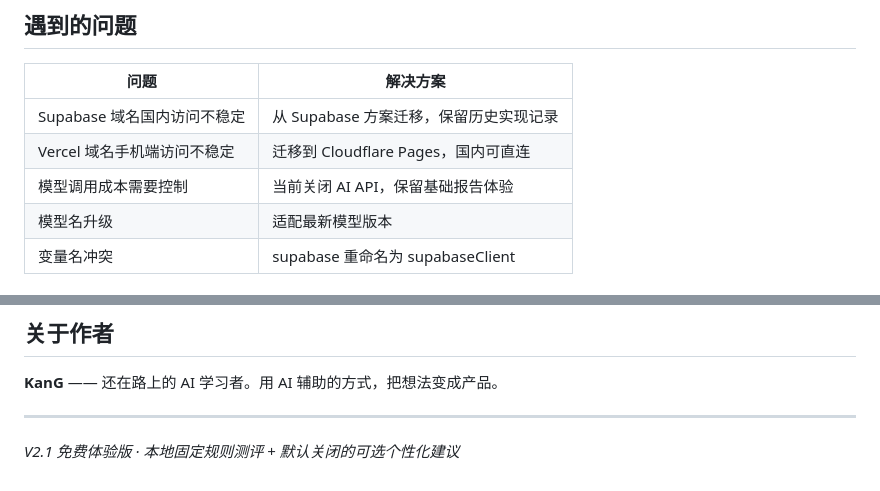
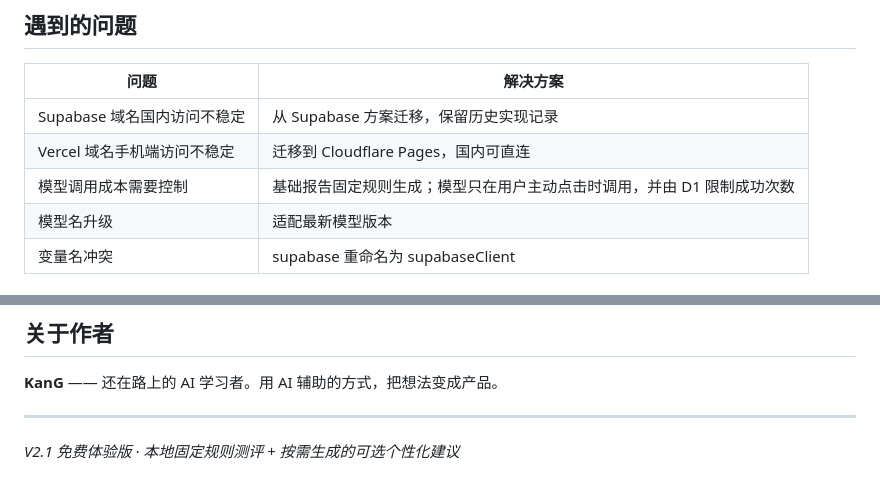
Before and after one commit to KanG-ciyuan/ai-assessment, a Markdown page: README.md, 2 parts joined by grey strips. Rendered like a GitHub page.

```diff
--- a/README.md
+++ b/README.md
@@ -91,7 +91,7 @@
 |------|----------|
 | Supabase 域名国内访问不稳定 | 从 Supabase 方案迁移，保留历史实现记录 |
 | Vercel 域名手机端访问不稳定 | 迁移到 Cloudflare Pages，国内可直连 |
-| 模型调用成本需要控制 | 当前关闭 AI API，保留基础报告体验 |
+| 模型调用成本需要控制 | 基础报告固定规则生成；模型只在用户主动点击时调用，并由 D1 限制成功次数 |
 | 模型名升级 | 适配最新模型版本 |
 | 变量名冲突 | supabase 重命名为 supabaseClient |
 
@@ -143,4 +143,4 @@ V2.1 的固定报告可以直接部署和使用。只有确认新的模型密钥
 
 ---
 
-*V2.1 免费体验版 · 本地固定规则测评 + 默认关闭的可选个性化建议*
+*V2.1 免费体验版 · 本地固定规则测评 + 按需生成的可选个性化建议*
```
Also changed, not shown: other parts of README.md (+11 -11 lines).
